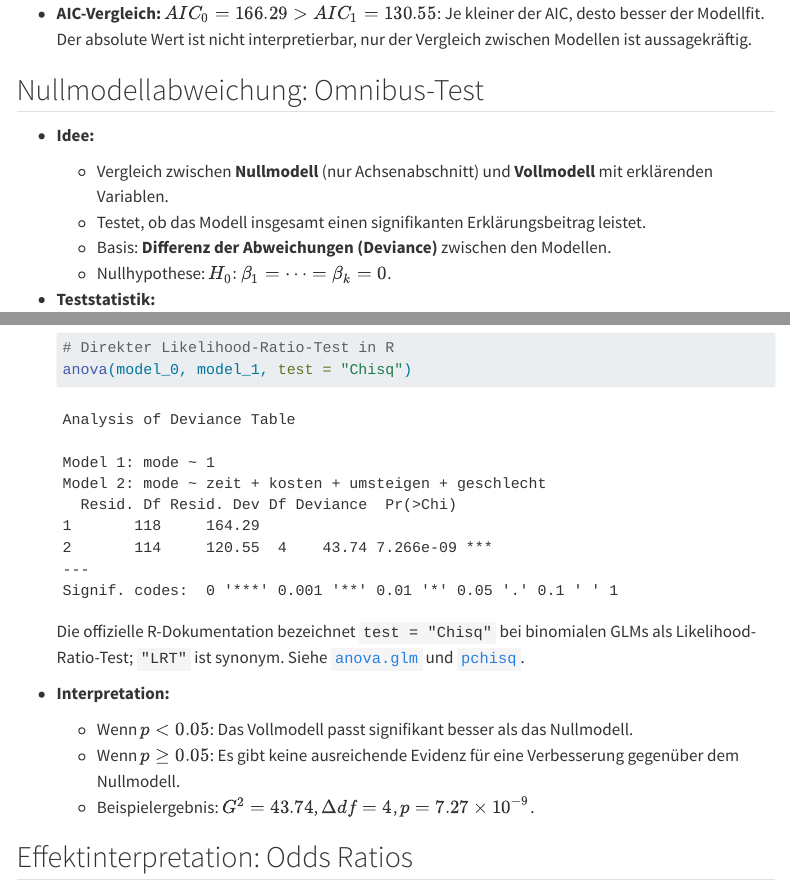
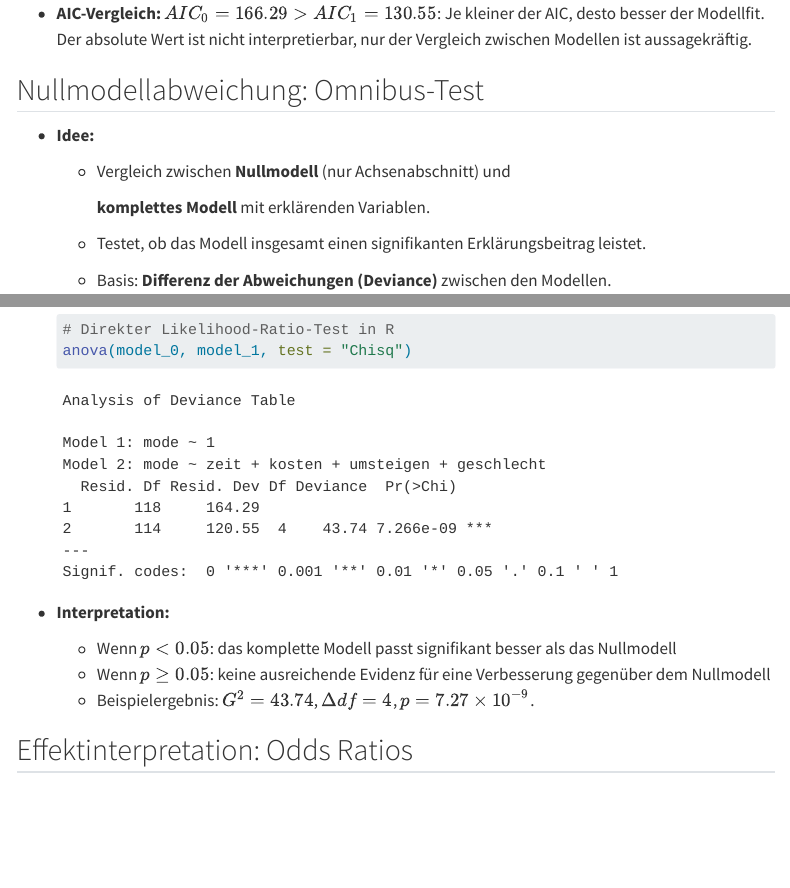
Before and after one commit to HamburgerFH/GDA-course-website, a Quarto document (include/02_03_BLR.qmd): the page in a window 1100 px wide, from 3520 px down, and a second part further down, joined at a grey line. Rendered offline with R 4.5, knitr and Pandoc in place of Quarto, with nearby package versions; some code elsewhere in the file could not run offline; menus at the side of the page are left out.

Commit message:
docs: clarify omnibus test (#11)

````diff
--- a/include/02_03_BLR.qmd
+++ b/include/02_03_BLR.qmd
@@ -164,6 +164,5 @@
 
 ## Nullmodellabweichung: Omnibus-Test
 
--   **Idee:**
-    -   Vergleich zwischen **Nullmodell** (nur Achsenabschnitt) und
-        **Vollmodell** mit erklärenden Variablen.
+- **Idee:**
+  - Vergleich zwischen **Nullmodell** (nur Achsenabschnitt) und
@@ -175,3 +169,6 @@
 
--   **Teststatistik:**
+    **komplettes Modell** mit erklärenden Variablen.
 
+  - Testet, ob das Modell insgesamt einen signifikanten Erklärungsbeitrag
+    leistet.
+  - Basis: **Differenz der Abweichungen (Deviance)** zwischen den Modellen.
@@ -196,2 +178 @@
 
--   **R-Umsetzung:**
@@ -198,9 +192 @@
 
-    ```{r}
-    #| cache: true
-    #| echo: true
-    # Berechnung der Omnibus-Teststatistik
-    model_chi2 <- model_1$null.deviance - model_1$deviance
-    chi2_df    <- model_1$df.null - model_1$df.residual
-    chi2_p     <- pchisq(model_chi2, chi2_df, lower.tail = FALSE)
-    print(cbind(model_chi2, chi2_df, chi2_p))
@@ -207,23 +197,28 @@
 
-    # Direkter Likelihood-Ratio-Test in R
-    anova(model_0, model_1, test = "Chisq")
-    ```
+- **R-Umsetzung:**
 
-    Die offizielle R-Dokumentation bezeichnet `test = "Chisq"` bei
-    binomialen GLMs als Likelihood-Ratio-Test; `"LRT"` ist synonym. Siehe
-    [`anova.glm`][r-anova-glm] und [`pchisq`][r-chisquare].
+  ```{r}
+  #| cache: true
+  #| echo: true
+  # Berechnung der Omnibus-Teststatistik
+  model_chi2 <- model_1$null.deviance - model_1$deviance
+  chi2_df    <- model_1$df.null - model_1$df.residual
+  chi2_p     <- pchisq(model_chi2, chi2_df, lower.tail = FALSE)
 
--   **Interpretation:**
-    -   Wenn $p < 0.05$: Das Vollmodell passt signifikant besser als das
-        Nullmodell.
-    -   Wenn $p \geq 0.05$: Es gibt keine ausreichende Evidenz für eine
-        Verbesserung gegenüber dem Nullmodell.
-    -   Beispielergebnis: $G^2 = 43.74$, $\Delta df = 4$,
-        $p = 7.27 \times 10^{-9}$.
+  print(cbind(model_chi2, chi2_df, chi2_p))
 
+  # Direkter Likelihood-Ratio-Test in R
+  anova(model_0, model_1, test = "Chisq")
 
+  ```
 
+- **Interpretation:**
 
+  - Wenn $p < 0.05$: das komplette Modell passt signifikant besser als das
+    Nullmodell
+  - Wenn $p \geq 0.05$: keine ausreichende Evidenz für eine Verbesserung
+    gegenüber dem Nullmodell
+  - Beispielergebnis: $G^2 = 43.74$, $\Delta df = 4$, $p = 7.27 \times 10^{-9}$.
 
 ## Effektinterpretation: Odds Ratios
 
````
Also changed, not shown: include/02_03_BLR.qmd (41 more changed lines).
